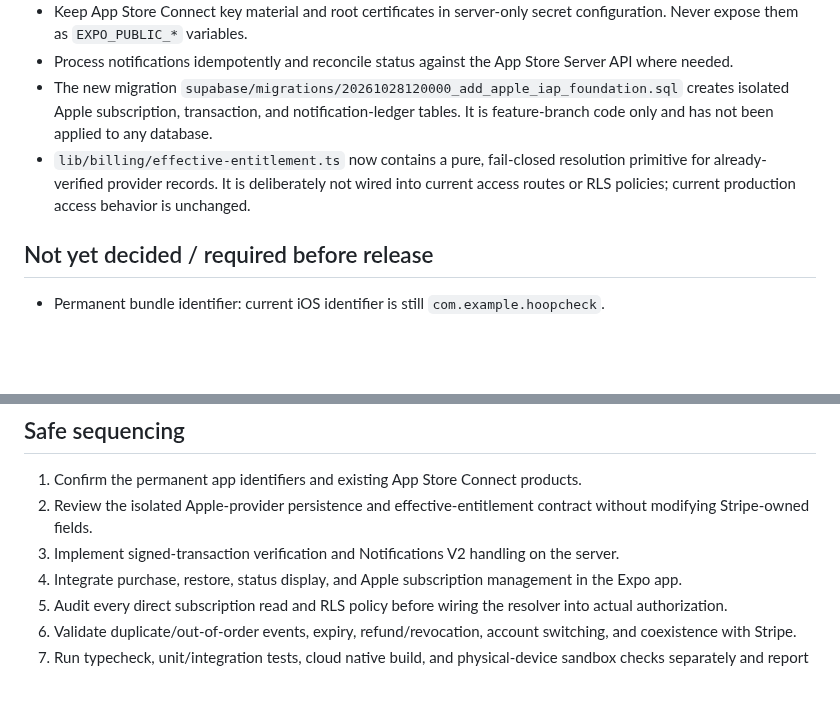
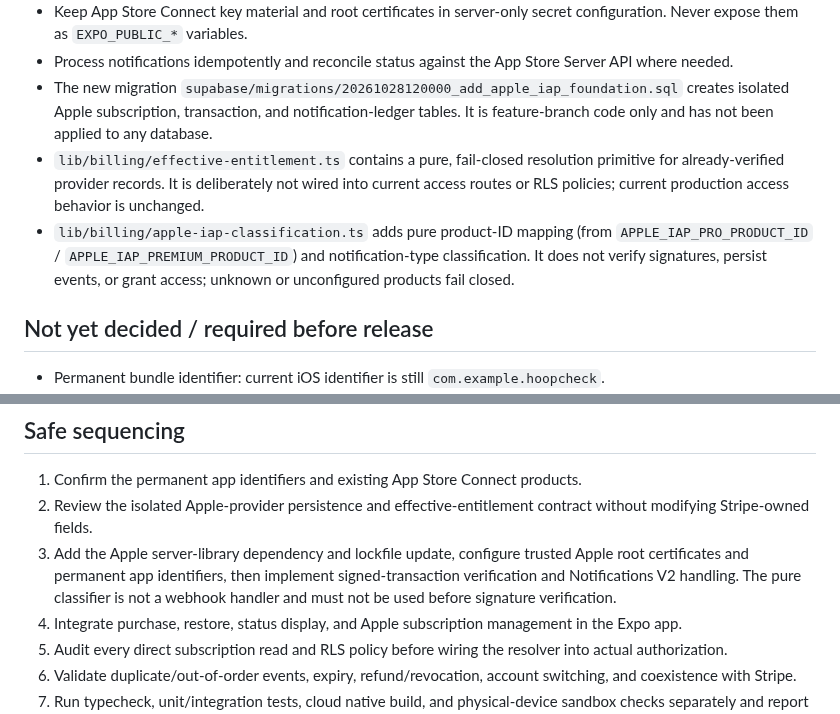
Before and after one commit to jacoriejay-afk/Hoopcheck, a Markdown page: docs/apple-iap-technical-decision.md, 2 parts joined by grey strips. GitHub-like rendering; blank space fills up the shorter version.

Commit message:
Document Apple IAP classification helper and verification boundary

```diff
--- a/docs/apple-iap-technical-decision.md
+++ b/docs/apple-iap-technical-decision.md
@@ -16,7 +16,8 @@ Status: proposed implementation direction; not production-ready.
 - Keep App Store Connect key material and root certificates in server-only secret configuration. Never expose them as `EXPO_PUBLIC_*` variables.
 - Process notifications idempotently and reconcile status against the App Store Server API where needed.
 - The new migration `supabase/migrations/20261028120000_add_apple_iap_foundation.sql` creates isolated Apple subscription, transaction, and notification-ledger tables. It is feature-branch code only and has not been applied to any database.
-- `lib/billing/effective-entitlement.ts` now contains a pure, fail-closed resolution primitive for already-verified provider records. It is deliberately not wired into current access routes or RLS policies; current production access behavior is unchanged.
+- `lib/billing/effective-entitlement.ts` contains a pure, fail-closed resolution primitive for already-verified provider records. It is deliberately not wired into current access routes or RLS policies; current production access behavior is unchanged.
+- `lib/billing/apple-iap-classification.ts` adds pure product-ID mapping (from `APPLE_IAP_PRO_PRODUCT_ID` / `APPLE_IAP_PREMIUM_PRODUCT_ID`) and notification-type classification. It does not verify signatures, persist events, or grant access; unknown or unconfigured products fail closed.
 
 ## Not yet decided / required before release
 
@@ -30,7 +31,7 @@ Status: proposed implementation direction; not production-ready.
 
 1. Confirm the permanent app identifiers and existing App Store Connect products.
 2. Review the isolated Apple-provider persistence and effective-entitlement contract without modifying Stripe-owned fields.
-3. Implement signed-transaction verification and Notifications V2 handling on the server.
+3. Add the Apple server-library dependency and lockfile update, configure trusted Apple root certificates and permanent app identifiers, then implement signed-transaction verification and Notifications V2 handling. The pure classifier is not a webhook handler and must not be used before signature verification.
 4. Integrate purchase, restore, status display, and Apple subscription management in the Expo app.
 5. Audit every direct subscription read and RLS policy before wiring the resolver into actual authorization.
 6. Validate duplicate/out-of-order events, expiry, refund/revocation, account switching, and coexistence with Stripe.
```
